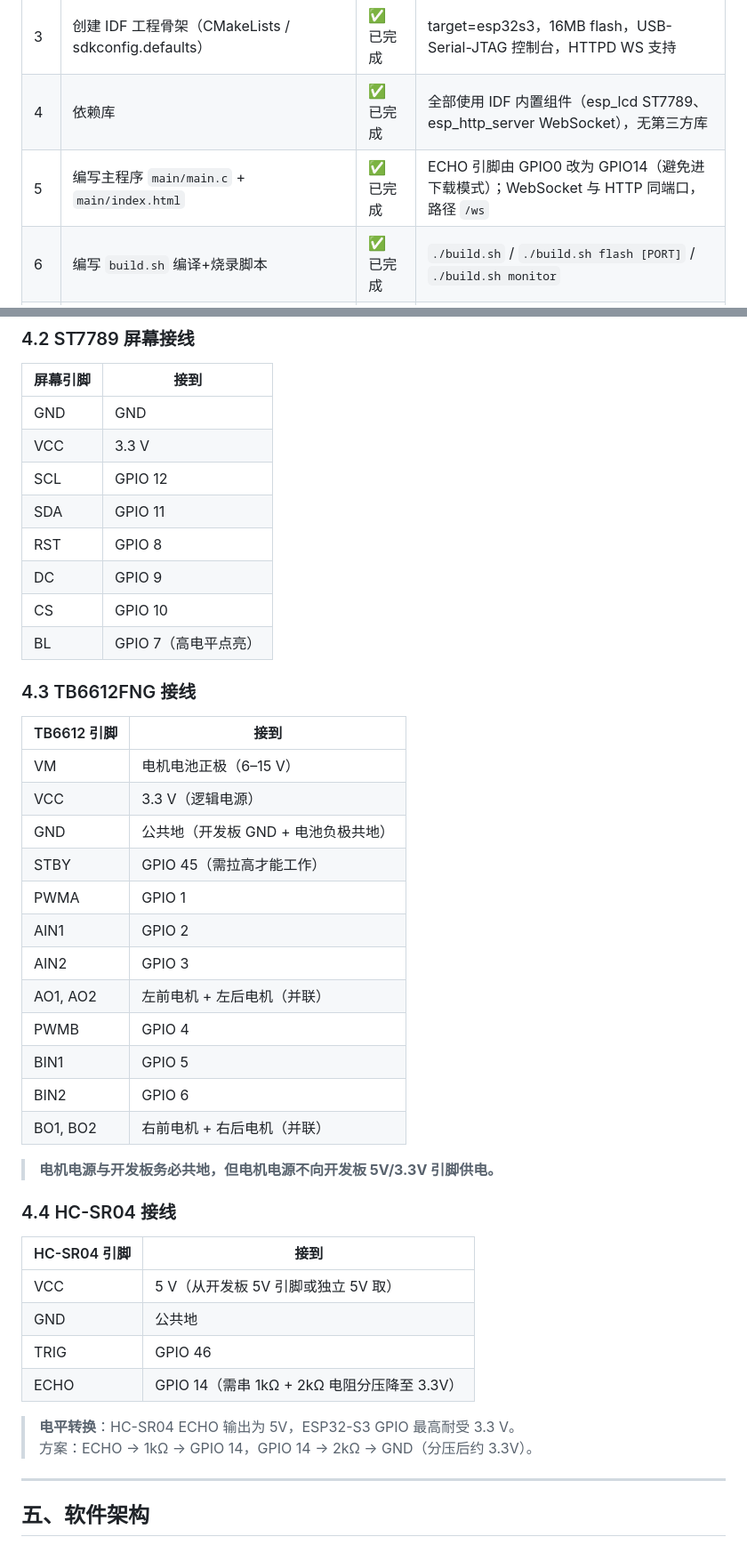
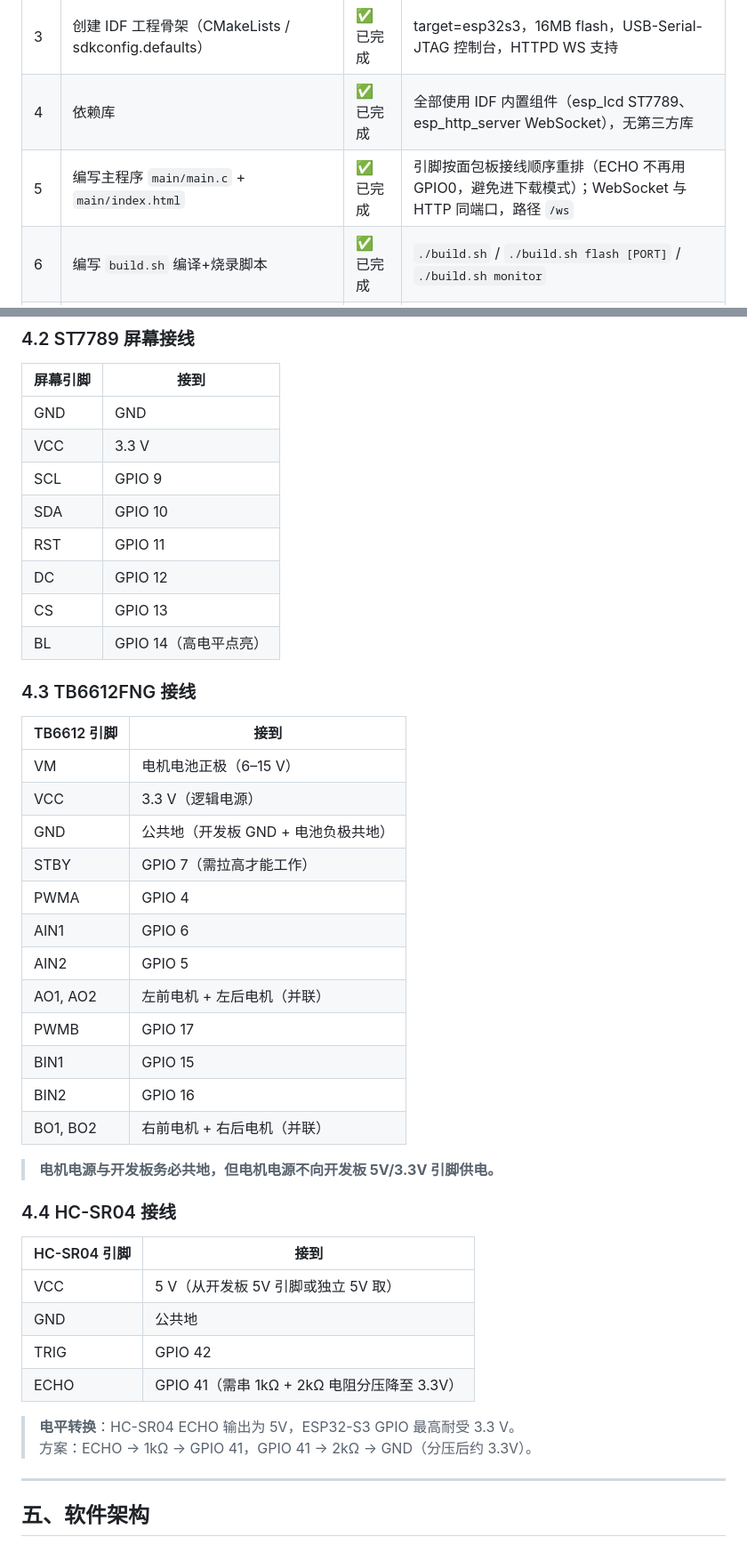
Before and after one commit to pingdai/esp32-4w-car, a Markdown page: docs/design.md, 2 parts joined by grey strips. Shown at 89% size. Drawn GitHub-style.

```diff
--- a/docs/design.md
+++ b/docs/design.md
@@ -14,7 +14,7 @@
 | 2 | 确定工具链：改用本机已装的 ESP-IDF v6.1（Arduino CLI 下载过慢，用户选择 IDF）| ✅ 已完成 | `~/esp/esp-idf-v6.1`，无需额外下载 |
 | 3 | 创建 IDF 工程骨架（CMakeLists / sdkconfig.defaults）| ✅ 已完成 | target=esp32s3，16MB flash，USB-Serial-JTAG 控制台，HTTPD WS 支持 |
 | 4 | 依赖库 | ✅ 已完成 | 全部使用 IDF 内置组件（esp_lcd ST7789、esp_http_server WebSocket），无第三方库 |
-| 5 | 编写主程序 `main/main.c` + `main/index.html` | ✅ 已完成 | ECHO 引脚由 GPIO0 改为 GPIO14（避免进下载模式）；WebSocket 与 HTTP 同端口，路径 `/ws` |
+| 5 | 编写主程序 `main/main.c` + `main/index.html` | ✅ 已完成 | 引脚按面包板接线顺序重排（ECHO 不再用 GPIO0，避免进下载模式）；WebSocket 与 HTTP 同端口，路径 `/ws` |
 | 6 | 编写 `build.sh` 编译+烧录脚本 | ✅ 已完成 | `./build.sh` / `./build.sh flash [PORT]` / `./build.sh monitor` |
 | 7 | 编译验证（不烧录，仅检查代码无误）| ✅ 已完成 | 编译通过，`car4wd.bin` 0xd7750 字节（默认 1MB 分区剩余 16%）|
 | **8** | **⚠️ 人工接线确认（烧录前必须完成）** | **⬜ 未开始** | **需用户确认后方可继续** |
@@ -141,12 +147,12 @@
 |---------|------|
 | GND | GND |
 | VCC | 3.3 V |
-| SCL | GPIO 12 |
-| SDA | GPIO 11 |
-| RST | GPIO 8 |
-| DC | GPIO 9 |
-| CS | GPIO 10 |
-| BL | GPIO 7（高电平点亮）|
+| SCL | GPIO 9 |
+| SDA | GPIO 10 |
+| RST | GPIO 11 |
+| DC | GPIO 12 |
+| CS | GPIO 13 |
+| BL | GPIO 14（高电平点亮）|
 
 ### 4.3 TB6612FNG 接线
 
@@ -155,14 +161,14 @@
 | VM | 电机电池正极（6–15 V）|
 | VCC | 3.3 V（逻辑电源）|
 | GND | 公共地（开发板 GND + 电池负极共地）|
-| STBY | GPIO 45（需拉高才能工作）|
-| PWMA | GPIO 1 |
-| AIN1 | GPIO 2 |
-| AIN2 | GPIO 3 |
+| STBY | GPIO 7（需拉高才能工作）|
+| PWMA | GPIO 4 |
+| AIN1 | GPIO 6 |
+| AIN2 | GPIO 5 |
 | AO1, AO2 | 左前电机 + 左后电机（并联）|
-| PWMB | GPIO 4 |
-| BIN1 | GPIO 5 |
-| BIN2 | GPIO 6 |
+| PWMB | GPIO 17 |
+| BIN1 | GPIO 15 |
+| BIN2 | GPIO 16 |
 | BO1, BO2 | 右前电机 + 右后电机（并联）|
 
 > **电机电源与开发板务必共地，但电机电源不向开发板 5V/3.3V 引脚供电。**
@@ -173,11 +179,11 @@
 |-------------|------|
 | VCC | 5 V（从开发板 5V 引脚或独立 5V 取）|
 | GND | 公共地 |
-| TRIG | GPIO 46 |
-| ECHO | GPIO 14（需串 1kΩ + 2kΩ 电阻分压降至 3.3V）|
+| TRIG | GPIO 42 |
+| ECHO | GPIO 41（需串 1kΩ + 2kΩ 电阻分压降至 3.3V）|
 
 > **电平转换**：HC-SR04 ECHO 输出为 5V，ESP32-S3 GPIO 最高耐受 3.3 V。
-> 方案：ECHO → 1kΩ → GPIO 14，GPIO 14 → 2kΩ → GND（分压后约 3.3V）。
+> 方案：ECHO → 1kΩ → GPIO 41，GPIO 41 → 2kΩ → GND（分压后约 3.3V）。
 
 ---
 
```
Also changed, not shown: other parts of docs/design.md (+22 -16 lines), README.md (+23 -17 lines), README_zh.md (+23 -17 lines), docs/wiring.png (added), 2 other files.
